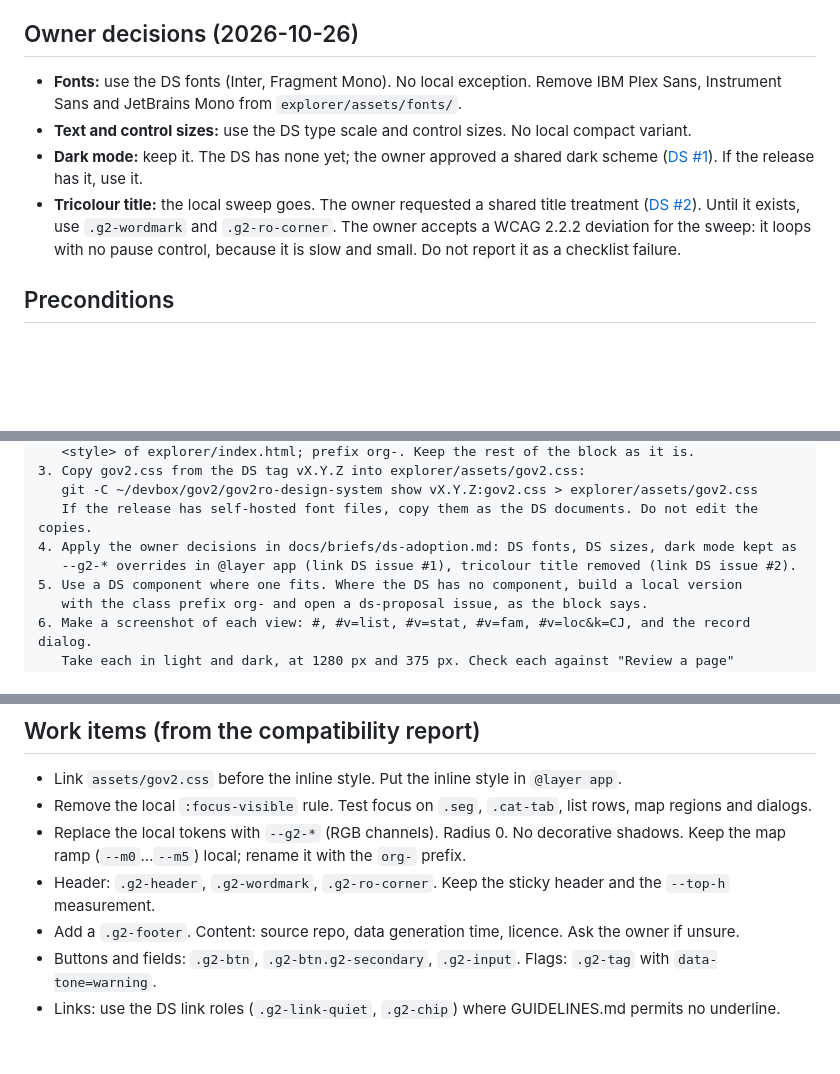
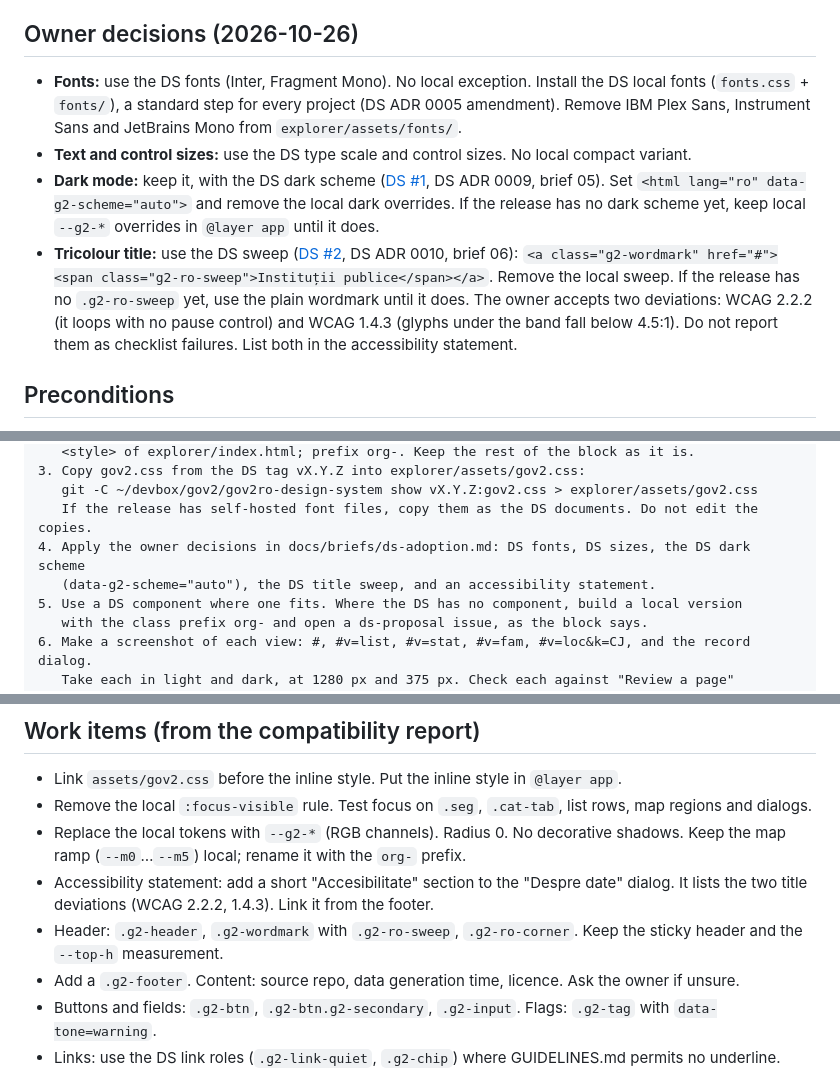
Before and after one commit to gov2-ro/institutii-publice, a Markdown page: docs/briefs/ds-adoption.md, 3 parts joined by grey strips. GitHub-like rendering; blank space fills up the shorter version.

Commit message:
docs(ds-adoption): DS dark scheme, title sweep and local fonts in the brief
Co-Authored-By: Claude Opus 5.5 (1M context) <noreply@anthropic.com>
Claude-Session: https://claude.ai/code/session_01A32X1eYknTqSxCoiQUxhjj

```diff
--- a/docs/briefs/ds-adoption.md
+++ b/docs/briefs/ds-adoption.md
@@ -6,15 +6,18 @@ answer of 2026-10-26 (activity log).
 
 ## Owner decisions (2026-10-26)
 
-- **Fonts:** use the DS fonts (Inter, Fragment Mono). No local exception. Remove IBM Plex Sans, Instrument Sans
-  and JetBrains Mono from `explorer/assets/fonts/`.
+- **Fonts:** use the DS fonts (Inter, Fragment Mono). No local exception. Install the DS local fonts
+  (`fonts.css` + `fonts/`), a standard step for every project (DS ADR 0005 amendment). Remove IBM Plex Sans,
+  Instrument Sans and JetBrains Mono from `explorer/assets/fonts/`.
 - **Text and control sizes:** use the DS type scale and control sizes. No local compact variant.
-- **Dark mode:** keep it. The DS has none yet; the owner approved a shared dark scheme
-  ([DS #1](https://github.com/gov2-ro/gov2ro-design-system/issues/1)). If the release has it, use it.
-- **Tricolour title:** the local sweep goes. The owner requested a shared title treatment
-  ([DS #2](https://github.com/gov2-ro/gov2ro-design-system/issues/2)). Until it exists, use `.g2-wordmark` and
-  `.g2-ro-corner`. The owner accepts a WCAG 2.2.2 deviation for the sweep: it loops with no pause control,
-  because it is slow and small. Do not report it as a checklist failure.
+- **Dark mode:** keep it, with the DS dark scheme ([DS #1](https://github.com/gov2-ro/gov2ro-design-system/issues/1),
+  DS ADR 0009, brief 05). Set `<html lang="ro" data-g2-scheme="auto">` and remove the local dark overrides.
+  If the release has no dark scheme yet, keep local `--g2-*` overrides in `@layer app` until it does.
+- **Tricolour title:** use the DS sweep ([DS #2](https://github.com/gov2-ro/gov2ro-design-system/issues/2),
+  DS ADR 0010, brief 06): `<a class="g2-wordmark" href="#"><span class="g2-ro-sweep">Instituții publice</span></a>`.
+  Remove the local sweep. If the release has no `.g2-ro-sweep` yet, use the plain wordmark until it does.
+  The owner accepts two deviations: WCAG 2.2.2 (it loops with no pause control) and WCAG 1.4.3 (glyphs under
+  the band fall below 4.5:1). Do not report them as checklist failures. List both in the accessibility statement.
 
 ## Preconditions
 
@@ -41,8 +44,8 @@ The DS is at ~/devbox/gov2/gov2ro-design-system. Read docs/briefs/ds-adoption.md
 3. Copy gov2.css from the DS tag vX.Y.Z into explorer/assets/gov2.css:
    git -C ~/devbox/gov2/gov2ro-design-system show vX.Y.Z:gov2.css > explorer/assets/gov2.css
    If the release has self-hosted font files, copy them as the DS documents. Do not edit the copies.
-4. Apply the owner decisions in docs/briefs/ds-adoption.md: DS fonts, DS sizes, dark mode kept as
-   --g2-* overrides in @layer app (link DS issue #1), tricolour title removed (link DS issue #2).
+4. Apply the owner decisions in docs/briefs/ds-adoption.md: DS fonts, DS sizes, the DS dark scheme
+   (data-g2-scheme="auto"), the DS title sweep, and an accessibility statement.
 5. Use a DS component where one fits. Where the DS has no component, build a local version
    with the class prefix org- and open a ds-proposal issue, as the block says.
 6. Make a screenshot of each view: #, #v=list, #v=stat, #v=fam, #v=loc&k=CJ, and the record dialog.
@@ -60,7 +63,9 @@ The DS is at ~/devbox/gov2/gov2ro-design-system. Read docs/briefs/ds-adoption.md
 - Remove the local `:focus-visible` rule. Test focus on `.seg`, `.cat-tab`, list rows, map regions and dialogs.
 - Replace the local tokens with `--g2-*` (RGB channels). Radius 0. No decorative shadows.
   Keep the map ramp (`--m0`…`--m5`) local; rename it with the `org-` prefix.
-- Header: `.g2-header`, `.g2-wordmark`, `.g2-ro-corner`. Keep the sticky header and the `--top-h` measurement.
+- Accessibility statement: add a short "Accesibilitate" section to the "Despre date" dialog. It lists the
+  two title deviations (WCAG 2.2.2, 1.4.3). Link it from the footer.
+- Header: `.g2-header`, `.g2-wordmark` with `.g2-ro-sweep`, `.g2-ro-corner`. Keep the sticky header and the `--top-h` measurement.
 - Add a `.g2-footer`. Content: source repo, data generation time, licence. Ask the owner if unsure.
 - Buttons and fields: `.g2-btn`, `.g2-btn.g2-secondary`, `.g2-input`. Flags: `.g2-tag` with `data-tone=warning`.
 - Links: use the DS link roles (`.g2-link-quiet`, `.g2-chip`) where GUIDELINES.md permits no underline.
```
Also changed, not shown: docs/activity-log.md (+3 -0 lines).
